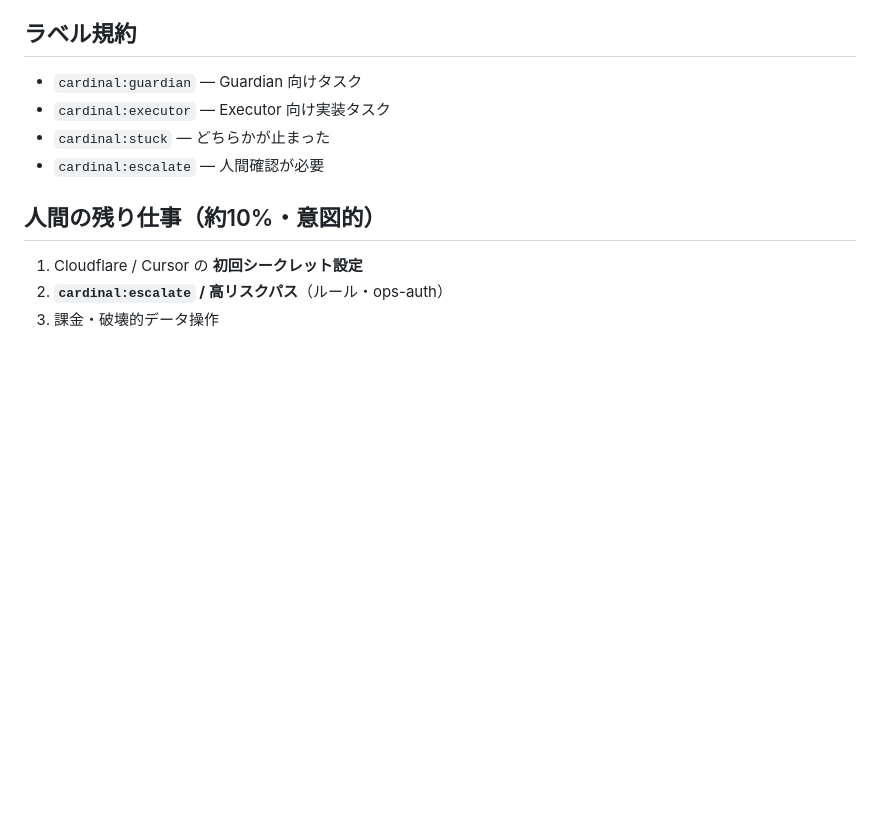
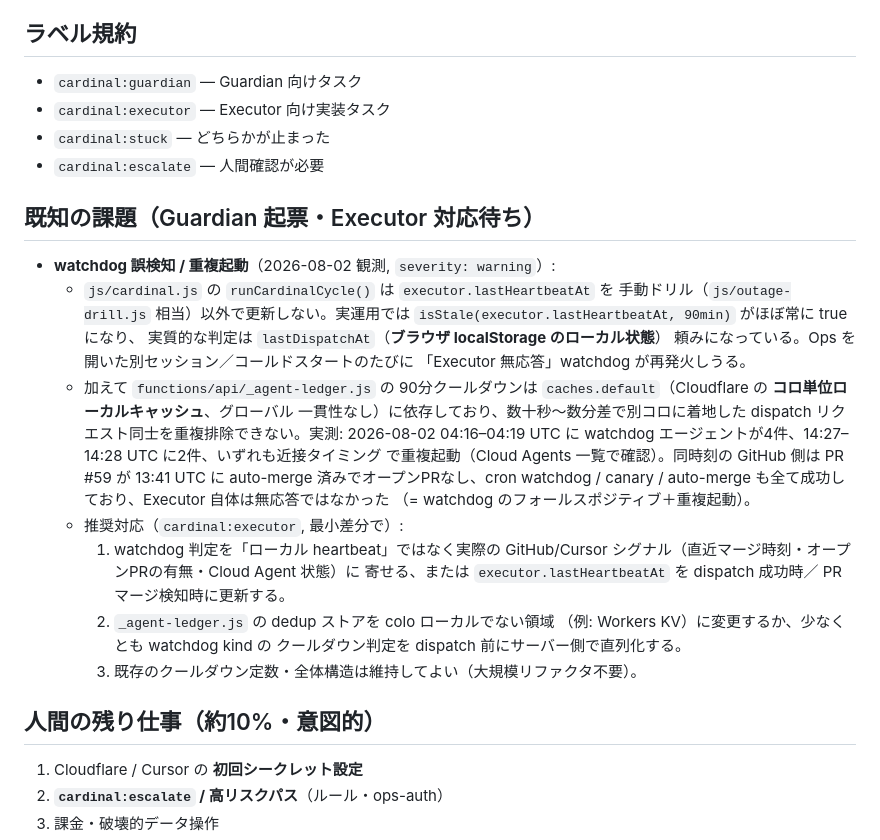
Before and after one commit to Elion-dev99/Mobile-Order-System, a Markdown page: docs/cardinal.md, the part around the change. GitHub-like rendering; blank space fills up the shorter version.

Commit message:
docs(cardinal): record watchdog false-positive / duplicate-dispatch finding for Executor
Co-authored-by: Elion-dev99 <Elion-dev99@users.noreply.github.com>

```diff
--- a/docs/cardinal.md
+++ b/docs/cardinal.md
@@ -107,6 +107,34 @@ CURSOR_EXECUTOR_WEBHOOK_URL=...    # 任意
 - `cardinal:stuck` — どちらかが止まった
 - `cardinal:escalate` — 人間確認が必要
 
+## 既知の課題（Guardian 起票・Executor 対応待ち）
+
+- **watchdog 誤検知 / 重複起動**（2026-08-02 観測, `severity: warning`）:
+  - `js/cardinal.js` の `runCardinalCycle()` は `executor.lastHeartbeatAt` を
+    手動ドリル（`js/outage-drill.js` 相当）以外で更新しない。実運用では
+    `isStale(executor.lastHeartbeatAt, 90min)` がほぼ常に true になり、
+    実質的な判定は `lastDispatchAt`（**ブラウザ localStorage のローカル状態**）
+    頼みになっている。Ops を開いた別セッション／コールドスタートのたびに
+    「Executor 無応答」watchdog が再発火しうる。
+  - 加えて `functions/api/_agent-ledger.js` の 90分クールダウンは
+    `caches.default`（Cloudflare の **コロ単位ローカルキャッシュ**、グローバル
+    一貫性なし）に依存しており、数十秒〜数分差で別コロに着地した dispatch
+    リクエスト同士を重複排除できない。実測: 2026-08-02 04:16–04:19 UTC に
+    watchdog エージェントが4件、14:27–14:28 UTC に2件、いずれも近接タイミング
+    で重複起動（Cloud Agents 一覧で確認）。同時刻の GitHub 側は PR #59 が
+    13:41 UTC に auto-merge 済みでオープンPRなし、cron watchdog / canary /
+    auto-merge も全て成功しており、Executor 自体は無応答ではなかった
+    （= watchdog のフォールスポジティブ＋重複起動）。
+  - 推奨対応（`cardinal:executor`, 最小差分で）:
+    1. watchdog 判定を「ローカル heartbeat」ではなく実際の GitHub/Cursor
+       シグナル（直近マージ時刻・オープンPRの有無・Cloud Agent 状態）に
+       寄せる、または `executor.lastHeartbeatAt` を dispatch 成功時／
+       PR マージ検知時に更新する。
+    2. `_agent-ledger.js` の dedup ストアを colo ローカルでない領域
+       （例: Workers KV）に変更するか、少なくとも watchdog kind の
+       クールダウン判定を dispatch 前にサーバー側で直列化する。
+    3. 既存のクールダウン定数・全体構造は維持してよい（大規模リファクタ不要）。
+
 ## 人間の残り仕事（約10%・意図的）
 
 1. Cloudflare / Cursor の **初回シークレット設定**
```
